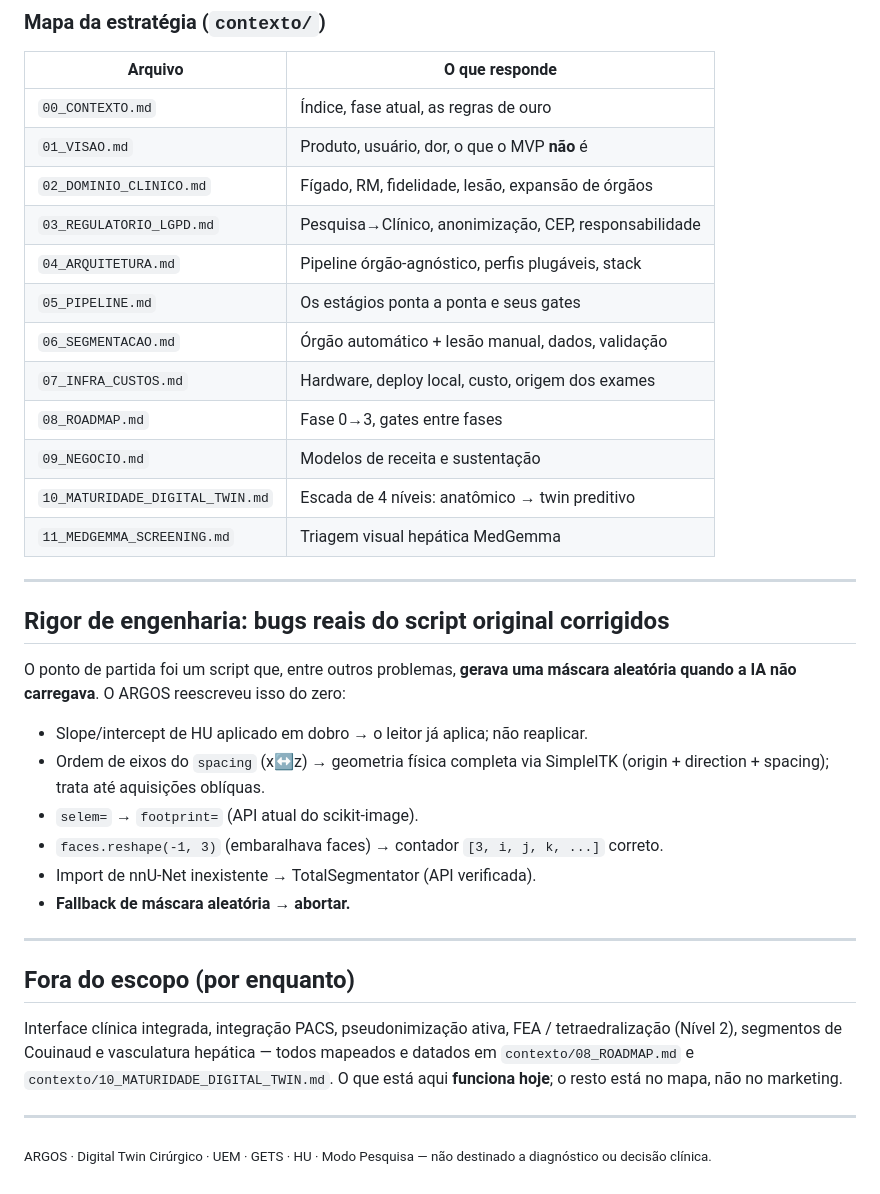
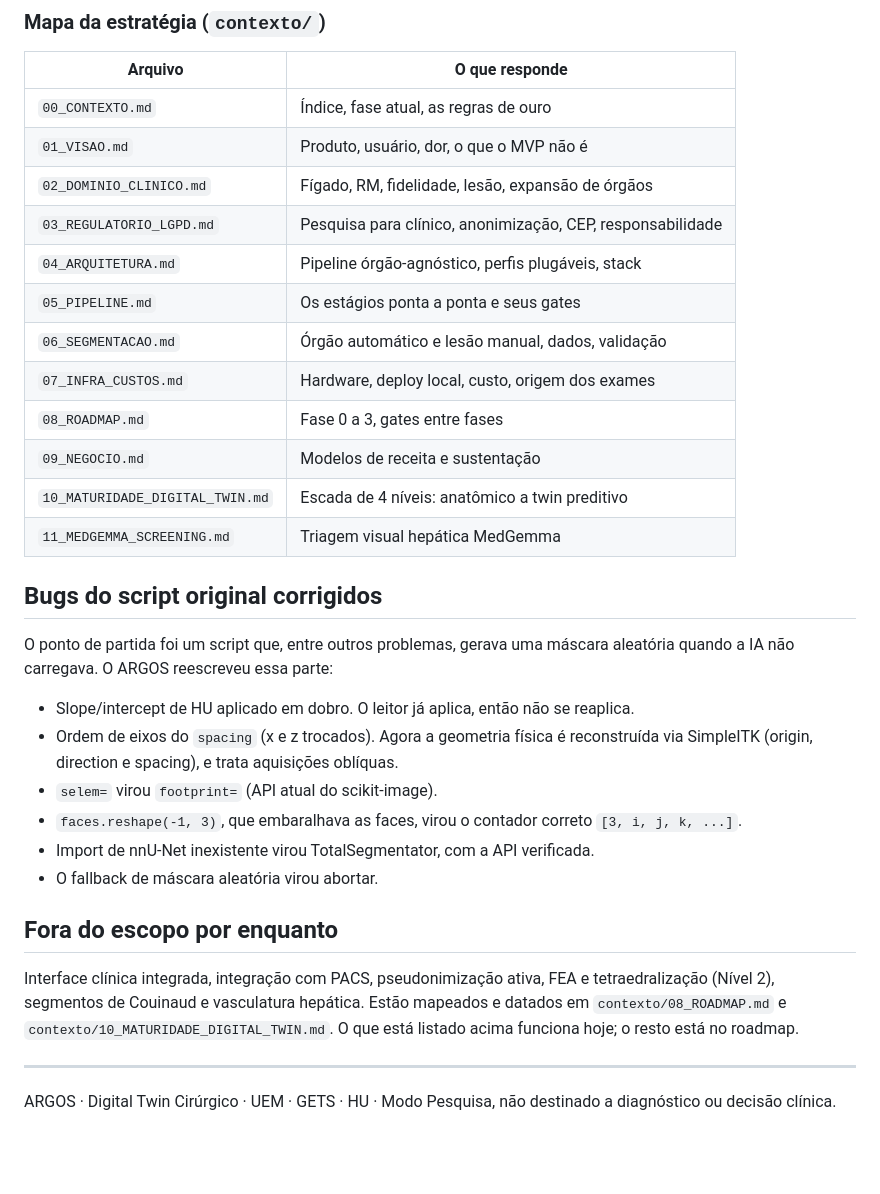
Before and after one commit to felipe-nantes/argos, a Markdown page: README.md, the part around one of its changes. GitHub-like rendering; blank space fills up the shorter version.

```diff
--- a/README.md
+++ b/README.md
@@ -191,44 +174,43 @@ argos/
 | Arquivo | O que responde |
 |---|---|
 | `00_CONTEXTO.md` | Índice, fase atual, as regras de ouro |
-| `01_VISAO.md` | Produto, usuário, dor, o que o MVP **não** é |
+| `01_VISAO.md` | Produto, usuário, dor, o que o MVP não é |
 | `02_DOMINIO_CLINICO.md` | Fígado, RM, fidelidade, lesão, expansão de órgãos |
-| `03_REGULATORIO_LGPD.md` | Pesquisa→Clínico, anonimização, CEP, responsabilidade |
+| `03_REGULATORIO_LGPD.md` | Pesquisa para clínico, anonimização, CEP, responsabilidade |
 | `04_ARQUITETURA.md` | Pipeline órgão-agnóstico, perfis plugáveis, stack |
 | `05_PIPELINE.md` | Os estágios ponta a ponta e seus gates |
-| `06_SEGMENTACAO.md` | Órgão automático + lesão manual, dados, validação |
+| `06_SEGMENTACAO.md` | Órgão automático e lesão manual, dados, validação |
 | `07_INFRA_CUSTOS.md` | Hardware, deploy local, custo, origem dos exames |
-| `08_ROADMAP.md` | Fase 0→3, gates entre fases |
+| `08_ROADMAP.md` | Fase 0 a 3, gates entre fases |
 | `09_NEGOCIO.md` | Modelos de receita e sustentação |
-| `10_MATURIDADE_DIGITAL_TWIN.md` | Escada de 4 níveis: anatômico → twin preditivo |
+| `10_MATURIDADE_DIGITAL_TWIN.md` | Escada de 4 níveis: anatômico a twin preditivo |
 | `11_MEDGEMMA_SCREENING.md` | Triagem visual hepática MedGemma |
+
+## Bugs do script original corrigidos
+
+O ponto de partida foi um script que, entre outros problemas, gerava uma máscara
+aleatória quando a IA não carregava. O ARGOS reescreveu essa parte:
+
+- Slope/intercept de HU aplicado em dobro. O leitor já aplica, então não se
+  reaplica.
+- Ordem de eixos do `spacing` (x e z trocados). Agora a geometria física é
+  reconstruída via SimpleITK (origin, direction e spacing), e trata aquisições
+  oblíquas.
+- `selem=` virou `footprint=` (API atual do scikit-image).
+- `faces.reshape(-1, 3)`, que embaralhava as faces, virou o contador correto
+  `[3, i, j, k, ...]`.
+- Import de nnU-Net inexistente virou TotalSegmentator, com a API verificada.
+- O fallback de máscara aleatória virou abortar.
+
+## Fora do escopo por enquanto
+
+Interface clínica integrada, integração com PACS, pseudonimização ativa, FEA e
+tetraedralização (Nível 2), segmentos de Couinaud e vasculatura hepática. Estão
+mapeados e datados em `contexto/08_ROADMAP.md` e
+`contexto/10_MATURIDADE_DIGITAL_TWIN.md`. O que está listado acima funciona hoje;
+o resto está no roadmap.
 
 ---
 
-## Rigor de engenharia: bugs reais do script original corrigidos
-
-O ponto de partida foi um script que, entre outros problemas, **gerava uma máscara
-aleatória quando a IA não carregava**. O ARGOS reescreveu isso do zero:
-
-- Slope/intercept de HU aplicado em dobro → o leitor já aplica; não reaplicar.
-- Ordem de eixos do `spacing` (x↔z) → geometria física completa via SimpleITK
-  (origin + direction + spacing); trata até aquisições oblíquas.
-- `selem=` → `footprint=` (API atual do scikit-image).
-- `faces.reshape(-1, 3)` (embaralhava faces) → contador `[3, i, j, k, ...]` correto.
-- Import de nnU-Net inexistente → TotalSegmentator (API verificada).
-- **Fallback de máscara aleatória → abortar.**
-
----
-
-## Fora do escopo (por enquanto)
-
-Interface clínica integrada, integração PACS, pseudonimização ativa, FEA /
-tetraedralização (Nível 2), segmentos de Couinaud e vasculatura hepática — todos
-mapeados e datados em `contexto/08_ROADMAP.md` e
-`contexto/10_MATURIDADE_DIGITAL_TWIN.md`. O que está aqui **funciona hoje**; o
-resto está no mapa, não no marketing.
-
----
-
-<sub>ARGOS · Digital Twin Cirúrgico · UEM · GETS · HU · Modo Pesquisa — não
-destinado a diagnóstico ou decisão clínica.</sub>
+ARGOS · Digital Twin Cirúrgico · UEM · GETS · HU · Modo Pesquisa, não destinado a
+diagnóstico ou decisão clínica.
```
Also changed, not shown: other parts of README.md (+91 -108 lines).
